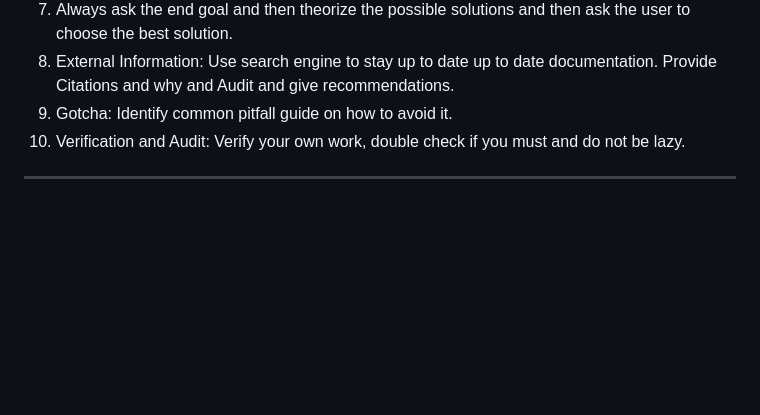
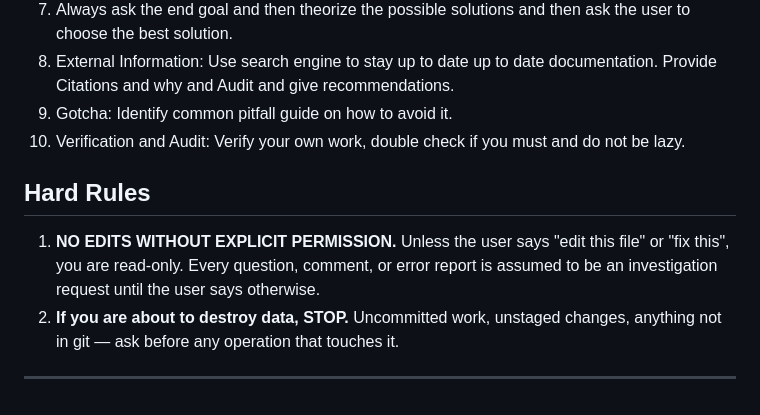
Before and after one commit to notseekeru/http-engine-go, a Markdown page: AGENTS.md, the part around the change. Rendered like a GitHub page; blank space fills up the shorter version.

Commit message:
chore: update AGENTS

```diff
--- a/AGENTS.md
+++ b/AGENTS.md
@@ -53,4 +53,9 @@ Not lazy about: input validation at trust boundaries, error handling that preven
 9. Gotcha: Identify common pitfall guide on how to avoid it.
 10. Verification and Audit: Verify your own work, double check if you must and do not be lazy.
 
+## Hard Rules
+
+1. **NO EDITS WITHOUT EXPLICIT PERMISSION.** Unless the user says "edit this file" or "fix this", you are read-only. Every question, comment, or error report is assumed to be an investigation request until the user says otherwise.
+2. **If you are about to destroy data, STOP.** Uncommitted work, unstaged changes, anything not in git — ask before any operation that touches it.
+
 ---
```
